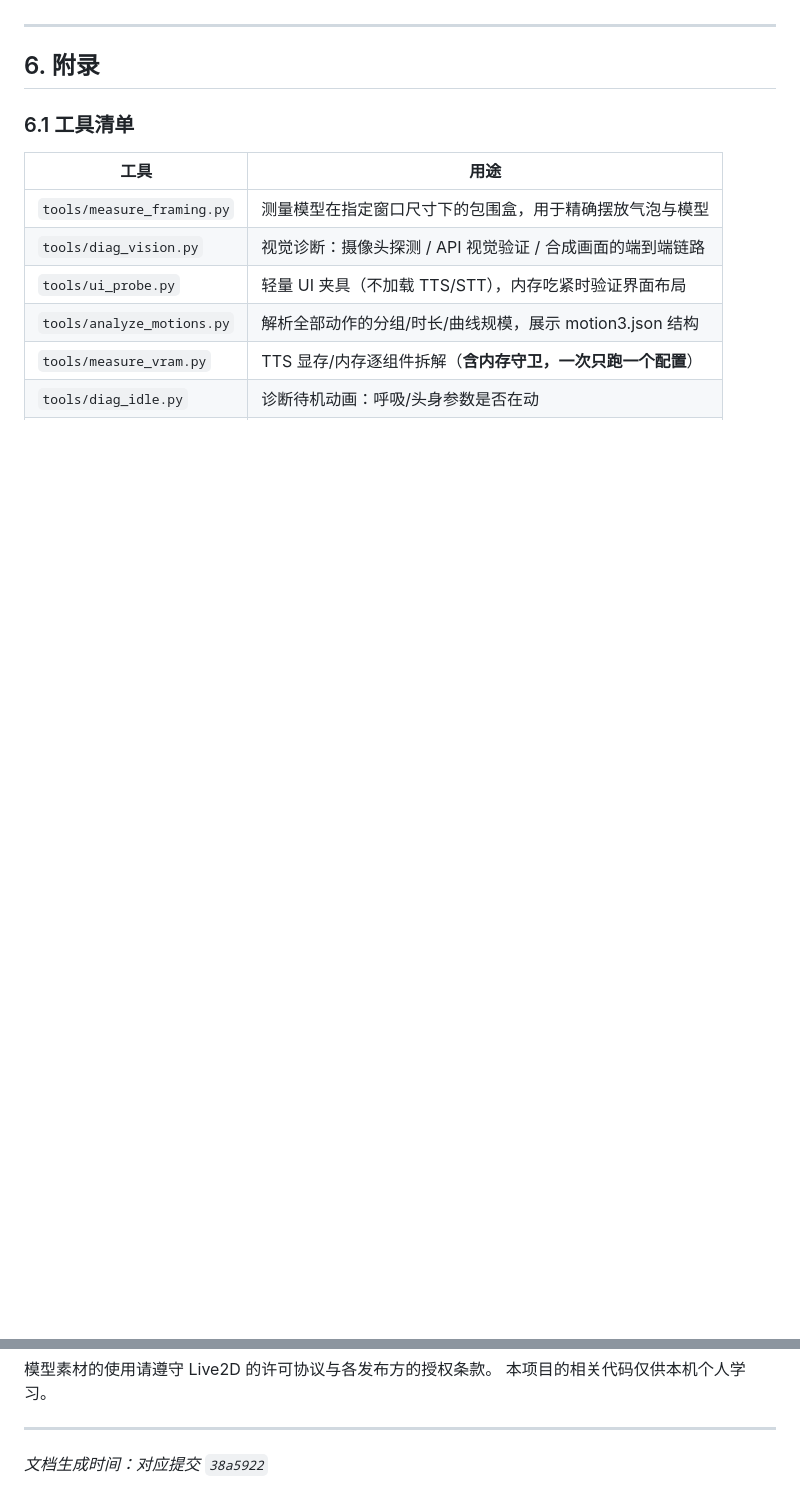
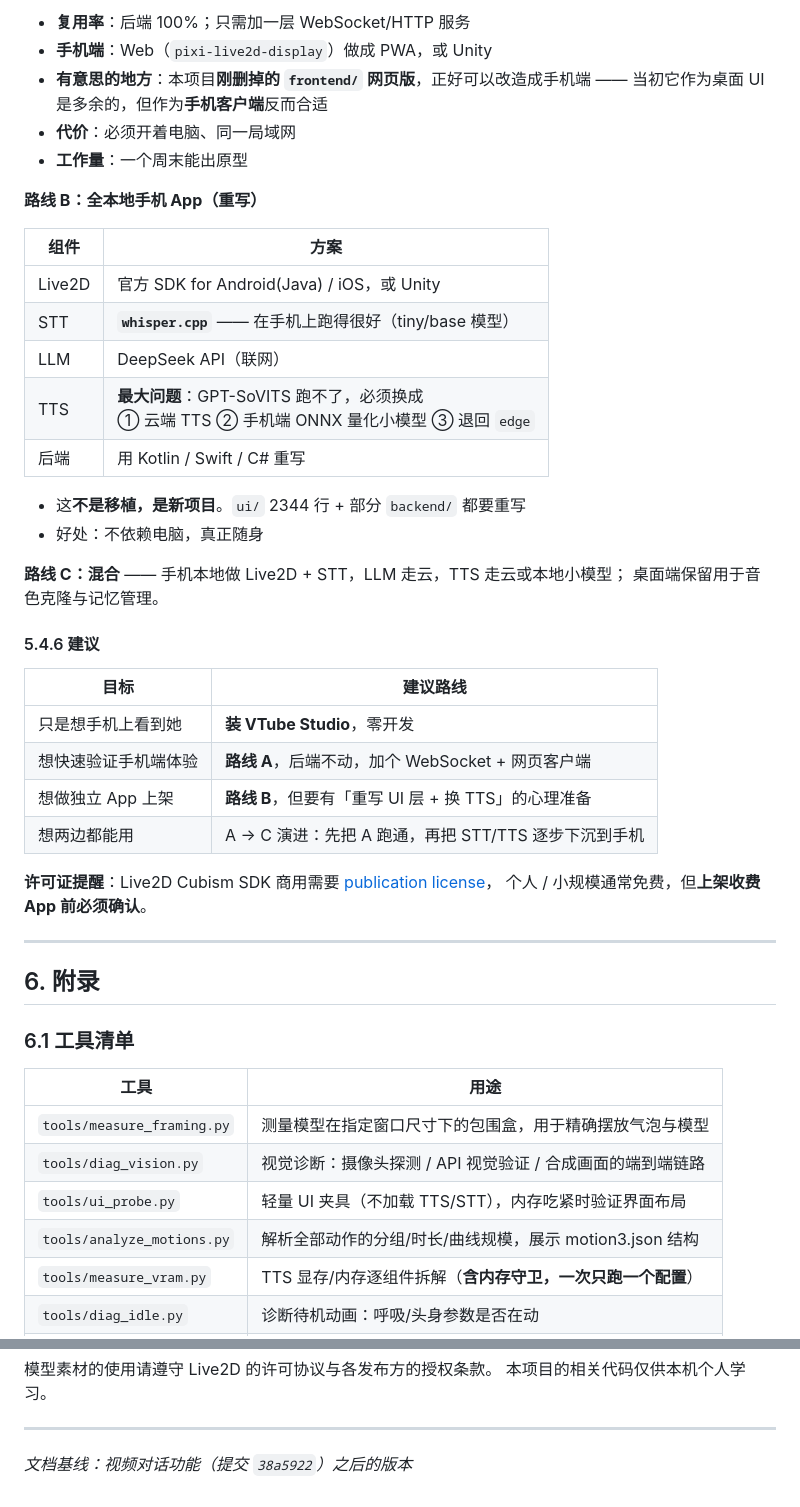
Before and after one commit to MikaZou/MikuAgent, a Markdown page: docs/TECHNICAL.md, 2 parts joined by grey strips. Drawn GitHub-style; blank space fills up the shorter version.

```diff
--- a/docs/TECHNICAL.md
+++ b/docs/TECHNICAL.md
@@ -886,3 +951,38 @@ t=...   播放结束 ──▶ 回到待机调度
+- **复用率**：后端 100%；只需加一层 WebSocket/HTTP 服务
+- **手机端**：Web（`pixi-live2d-display`）做成 PWA，或 Unity
+- **有意思的地方**：本项目**刚删掉的 `frontend/` 网页版**，正好可以改造成手机端 ——
+  当初它作为桌面 UI 是多余的，但作为**手机客户端**反而合适
+- **代价**：必须开着电脑、同一局域网
+- **工作量**：一个周末能出原型
+
+**路线 B：全本地手机 App（重写）**
+
+| 组件 | 方案 |
+| --- | --- |
+| Live2D | 官方 SDK for Android(Java) / iOS，或 Unity |
+| STT | **`whisper.cpp`** —— 在手机上跑得很好（tiny/base 模型） |
+| LLM | DeepSeek API（联网） |
+| TTS | **最大问题**：GPT-SoVITS 跑不了，必须换成<br>① 云端 TTS ② 手机端 ONNX 量化小模型 ③ 退回 `edge` |
+| 后端 | 用 Kotlin / Swift / C# 重写 |
+
+- 这**不是移植，是新项目**。`ui/` 2344 行 + 部分 `backend/` 都要重写
+- 好处：不依赖电脑，真正随身
+
+**路线 C：混合** —— 手机本地做 Live2D + STT，LLM 走云，TTS 走云或本地小模型；
+桌面端保留用于音色克隆与记忆管理。
+
+#### 5.4.6 建议
+
+| 目标 | 建议路线 |
+| --- | --- |
+| 只是想手机上看到她 | **装 VTube Studio**，零开发 |
+| 想快速验证手机端体验 | **路线 A**，后端不动，加个 WebSocket + 网页客户端 |
+| 想做独立 App 上架 | **路线 B**，但要有「重写 UI 层 + 换 TTS」的心理准备 |
+| 想两边都能用 | A → C 演进：先把 A 跑通，再把 STT/TTS 逐步下沉到手机 |
+
+**许可证提醒**：Live2D Cubism SDK 商用需要 [publication license](https://www.live2d.com/en/sdk/license/)，
+个人 / 小规模通常免费，但**上架收费 App 前必须确认**。
+
 ---
 
 ## 6. 附录
@@ -1065,4 +1165,4 @@ t=...   播放结束 ──▶ 回到待机调度
 
 ---
 
-*文档生成时间：对应提交 `38a5922`*
+*文档基线：视频对话功能（提交 `38a5922`）之后的版本*
```
Also changed, not shown: other parts of docs/TECHNICAL.md (+65 -0 lines).
